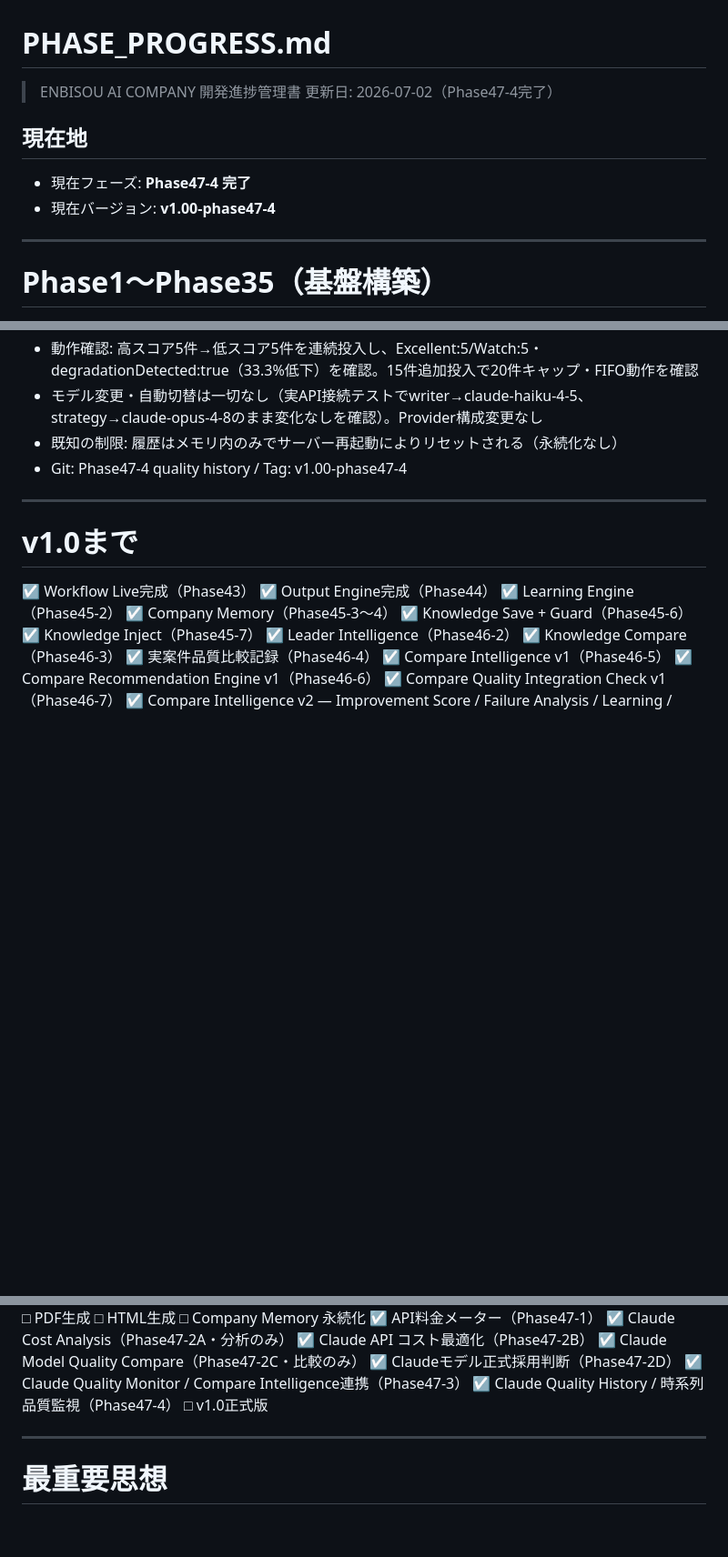
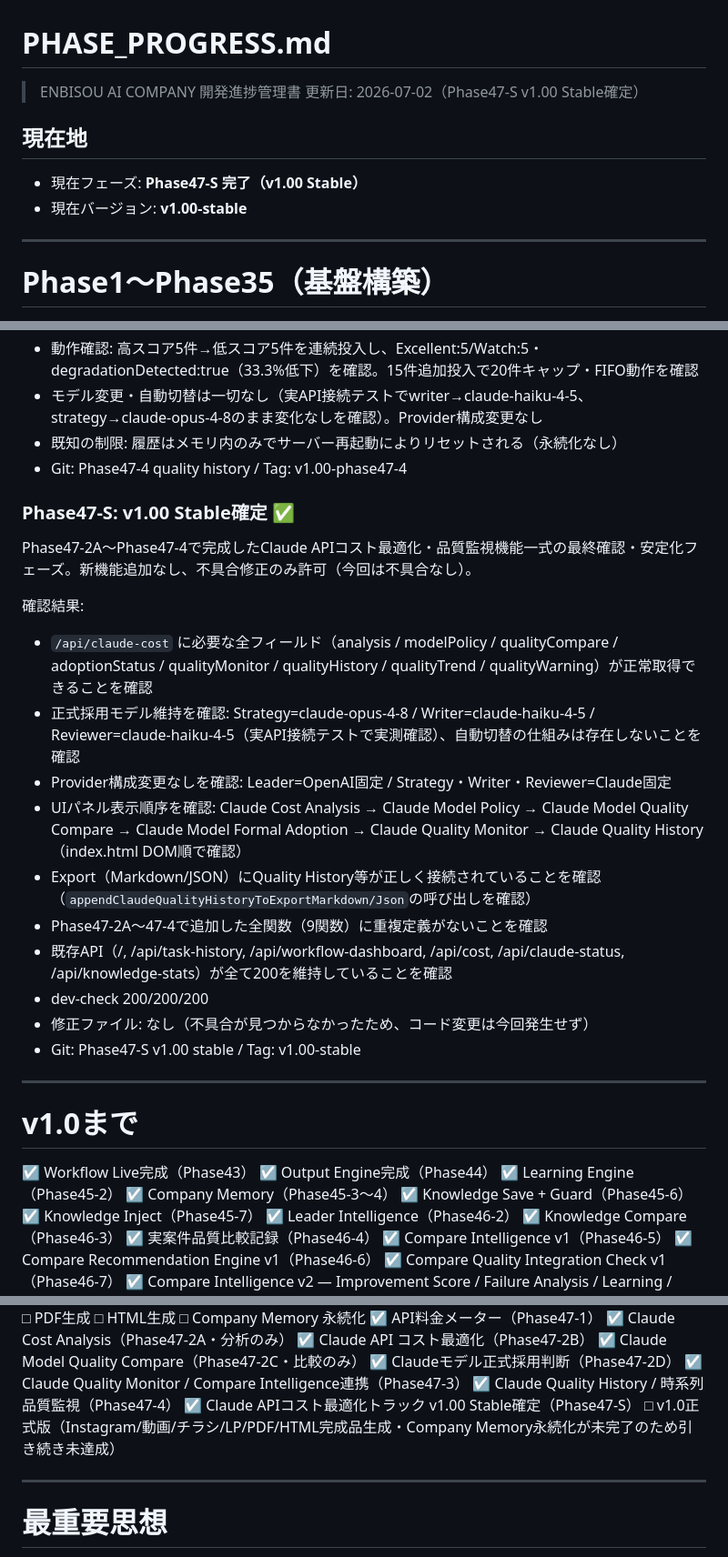
Before and after one commit to enbisou-bit/ai-company, a Markdown page: docs/02PHASE_PROGRESS.md, 3 parts joined by grey strips. Shown at 91% size. GitHub-like rendering; blank space fills up the shorter version.

Commit message:
Phase47-S v1.00 stable

```diff
--- a/docs/02PHASE_PROGRESS.md
+++ b/docs/02PHASE_PROGRESS.md
@@ -1,11 +1,11 @@
 # PHASE_PROGRESS.md
 
 > ENBISOU AI COMPANY 開発進捗管理書
-> 更新日: 2026-07-02（Phase47-4完了）
+> 更新日: 2026-07-02（Phase47-S v1.00 Stable確定）
 
 ## 現在地
-- 現在フェーズ: **Phase47-4 完了**
-- 現在バージョン: **v1.00-phase47-4**
+- 現在フェーズ: **Phase47-S 完了（v1.00 Stable）**
+- 現在バージョン: **v1.00-stable**
 
 ---
 
@@ -302,6 +302,21 @@ Git: v0.96相当
 - 既知の制限: 履歴はメモリ内のみでサーバー再起動によりリセットされる（永続化なし）
 - Git: Phase47-4 quality history / Tag: v1.00-phase47-4
 
+### Phase47-S: v1.00 Stable確定 ✅
+Phase47-2A〜Phase47-4で完成したClaude APIコスト最適化・品質監視機能一式の最終確認・安定化フェーズ。新機能追加なし、不具合修正のみ許可（今回は不具合なし）。
+
+確認結果:
+- `/api/claude-cost` に必要な全フィールド（analysis / modelPolicy / qualityCompare / adoptionStatus / qualityMonitor / qualityHistory / qualityTrend / qualityWarning）が正常取得できることを確認
+- 正式採用モデル維持を確認: Strategy=claude-opus-4-8 / Writer=claude-haiku-4-5 / Reviewer=claude-haiku-4-5（実API接続テストで実測確認）、自動切替の仕組みは存在しないことを確認
+- Provider構成変更なしを確認: Leader=OpenAI固定 / Strategy・Writer・Reviewer=Claude固定
+- UIパネル表示順序を確認: Claude Cost Analysis → Claude Model Policy → Claude Model Quality Compare → Claude Model Formal Adoption → Claude Quality Monitor → Claude Quality History（index.html DOM順で確認）
+- Export（Markdown/JSON）にQuality History等が正しく接続されていることを確認（`appendClaudeQualityHistoryToExportMarkdown/Json`の呼び出しを確認）
+- Phase47-2A〜47-4で追加した全関数（9関数）に重複定義がないことを確認
+- 既存API（/, /api/task-history, /api/workflow-dashboard, /api/cost, /api/claude-status, /api/knowledge-stats）が全て200を維持していることを確認
+- dev-check 200/200/200
+- 修正ファイル: なし（不具合が見つからなかったため、コード変更は今回発生せず）
+- Git: Phase47-S v1.00 stable / Tag: v1.00-stable
+
 ---
 
 # v1.0まで
@@ -333,7 +348,8 @@ Git: v0.96相当
 ☑ Claudeモデル正式採用判断（Phase47-2D）
 ☑ Claude Quality Monitor / Compare Intelligence連携（Phase47-3）
 ☑ Claude Quality History / 時系列品質監視（Phase47-4）
-□ v1.0正式版
+☑ Claude APIコスト最適化トラック v1.00 Stable確定（Phase47-S）
+□ v1.0正式版（Instagram/動画/チラシ/LP/PDF/HTML完成品生成・Company Memory永続化が未完了のため引き続き未達成）
 
 ---
 
```
Also changed, not shown: docs/01PROJECT_STATUS.md (+19 -5 lines).
